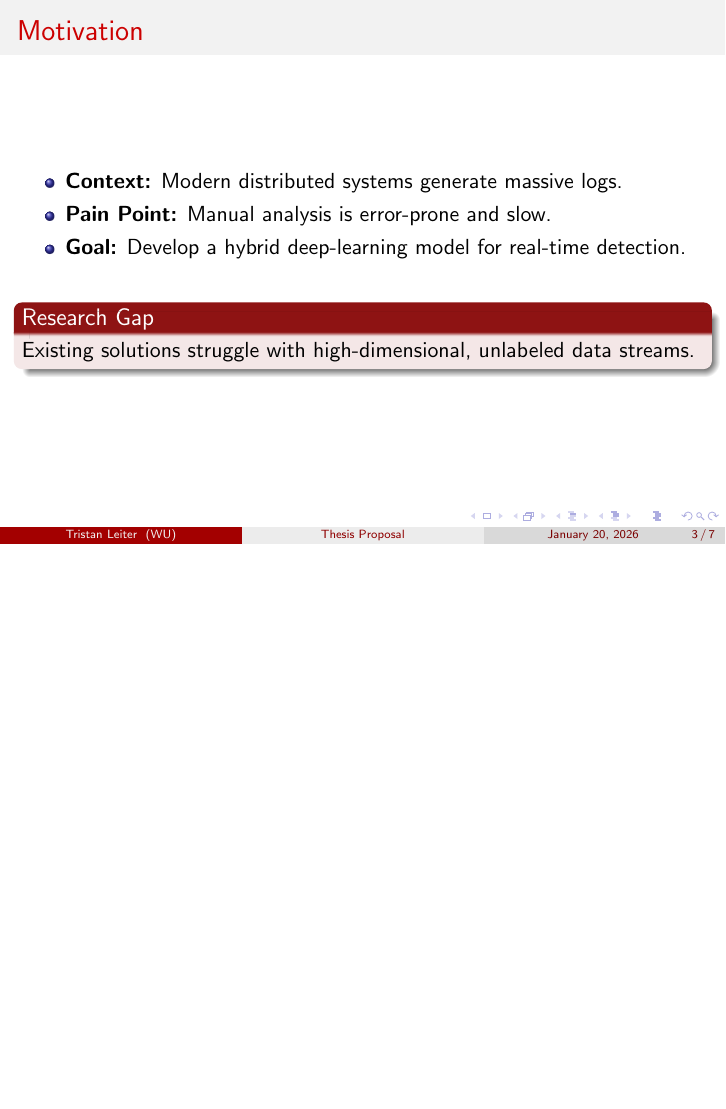
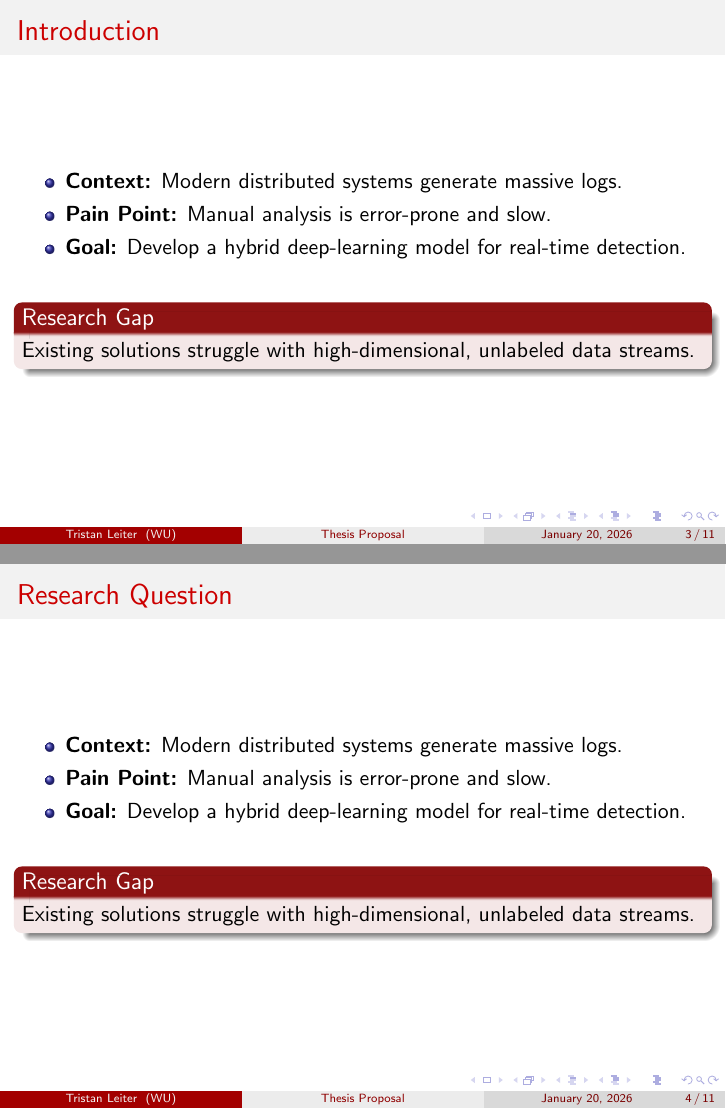
Before and after one commit to TristanL567/MT, LaTeX slides (01_Code/Presentation/ProposalPresentation_TristanLeiter_h11815352.tex): page 3 of 7 before the commit and pages 3 and 4 of 11 after it, the two joined at a grey line, the shorter picture padded with empty space. Compiled offline with pdfLaTeX.

Commit message:
Update to the Proposal Presentation.

```diff
--- a/01_Code/Presentation/ProposalPresentation_TristanLeiter_h11815352.tex
+++ b/01_Code/Presentation/ProposalPresentation_TristanLeiter_h11815352.tex
@@ -94,11 +94,10 @@
   \tableofcontents
 \end{frame}
 
-%==== 01 - Problem Statement ==================================================%
+%==== 01 - Introduction =======================================================%
 
-\section{Problem Statement}
-
-\begin{frame}{Motivation}
+\section{Introduction}
+\begin{frame}{Introduction}
   \begin{itemize}
     \item \textbf{Context:} Modern distributed systems generate massive logs.
     \item \textbf{Pain Point:} Manual analysis is error-prone and slow.
@@ -112,4 +111,37 @@
   \end{alertblock}
 \end{frame}
 
-%==== 02 - Methodology ========================================================%
+
+%==== 02 - Research Question ==================================================%
+
+\section{Research Question}
+\begin{frame}{Research Question}
+  \begin{itemize}
+    \item \textbf{Context:} Modern distributed systems generate massive logs.
+    \item \textbf{Pain Point:} Manual analysis is error-prone and slow.
+    \item \textbf{Goal:} Develop a hybrid deep-learning model for real-time detection.
+  \end{itemize}
+
+  \vspace{1em}
+
+  \begin{alertblock}{Research Gap}
+    Existing solutions struggle with high-dimensional, unlabeled data streams.
+  \end{alertblock}
+\end{frame}
+
+%==== 03 - Literature Review ==================================================%
+
+\section{Literature Review}
+\begin{frame}{Literature Review}
+  \begin{itemize}
+    \item \textbf{Context:} Modern distributed systems generate massive logs.
+    \item \textbf{Pain Point:} Manual analysis is error-prone and slow.
+    \item \textbf{Goal:} Develop a hybrid deep-learning model for real-time detection.
+  \end{itemize}
+
+  \vspace{1em}
+
+  \begin{alertblock}{Research Gap}
+    Existing solutions struggle with high-dimensional, unlabeled data streams.
+  \end{alertblock}
+\end{frame}
@@ -115,0 +154,2 @@
+    \item \textbf{Context:} Modern distributed systems generate massive logs.
+    \item \textbf{Pain Point:} Manual analysis is error-prone and slow.
@@ -115,0 +176,2 @@
+    \item \textbf{Context:} Modern distributed systems generate massive logs.
+    \item \textbf{Pain Point:} Manual analysis is error-prone and slow.
```
Also changed, not shown: 01_Code/Presentation/ProposalPresentation_TristanLeiter_h11815352.pdf, 01_Code/Presentation/figure/summary_plot-1.pdf, Vorbereitung/MTS_Kick-off_class_of_2024.pdf (added), Vorbereitung/masterthesis_research_presentation_KP (6).pdf (added), Vorbereitung/qf_proposal_talks_studvers.pdf (added), 01_Code/Presentation/ProposalPresentation_TristanLeiter_h11815352.tex (53 more changed lines), 1 other file.
